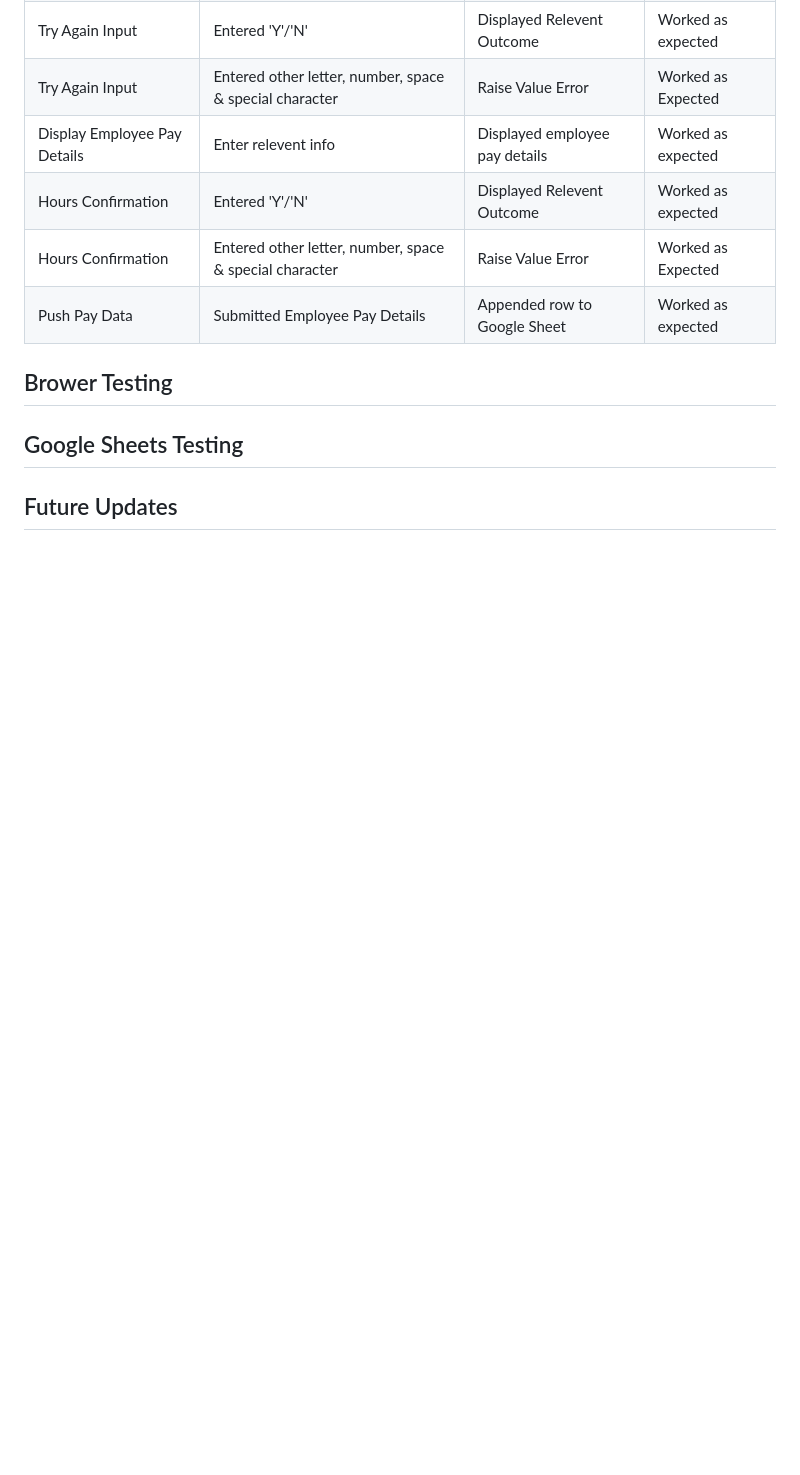
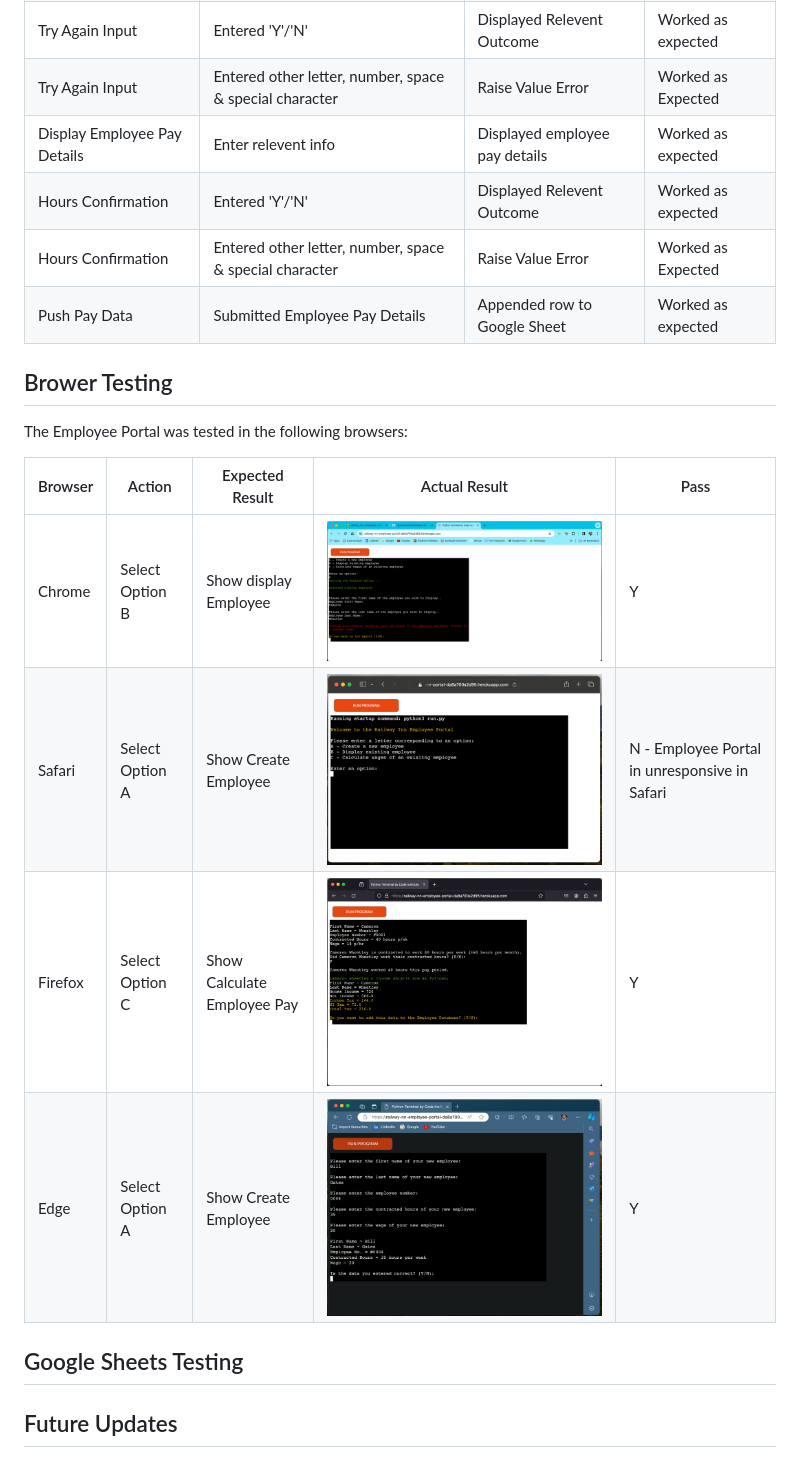
Before and after one commit to cameronjamesw/railway-inn, a Markdown page: TESTING.md, the part around the change. GitHub-like rendering; pictures changed too: assets/images/edge-ss.png (added), assets/images/firefox-ss.png (added), assets/images/google-chrome-ss.png (added); blank space fills up the shorter version.

Commit message:
add borwser testing content to testing.md

```diff
--- a/TESTING.md
+++ b/TESTING.md
@@ -48,6 +48,15 @@ The following tests were carried out to ensure that the Employee Portal was work
 
 ## Brower Testing
 
+The Employee Portal was tested in the following browsers:
+
+| Browser | Action | Expected Result | Actual Result | Pass |
+| ------- | ------ | --------------- | ------------- | ---- |
+| Chrome | Select Option B | Show display Employee | ![A screenshot of the test in Google Chrome browser](assets/images/google-chrome-ss.png) | Y |
+| Safari | Select Option A | Show Create Employee | ![A screenshot of the test in Safari browser](assets/images/safari-ss.png) | N - Employee Portal in unresponsive in Safari |
+| Firefox | Select Option C | Show Calculate Employee Pay | ![A screenshot of the tes in a Firefox browser](assets/images/firefox-ss.png) | Y |
+| Edge | Select Option A | Show Create Employee | ![A screenshot of the test in a Microsoft Edge browser](assets/images/edge-ss.png) | Y |
+
 ## Google Sheets Testing
 
 ## Future Updates
```
